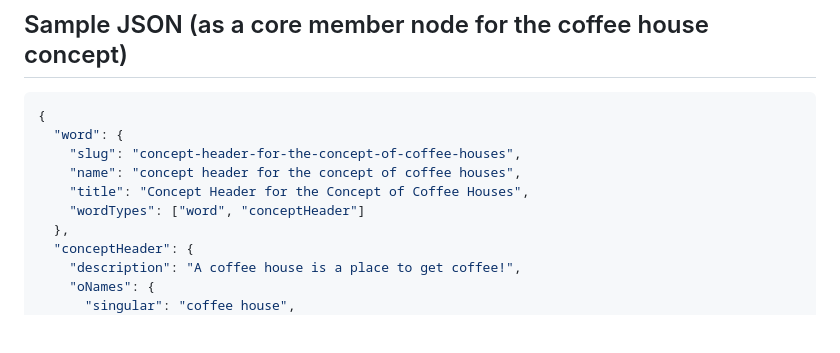
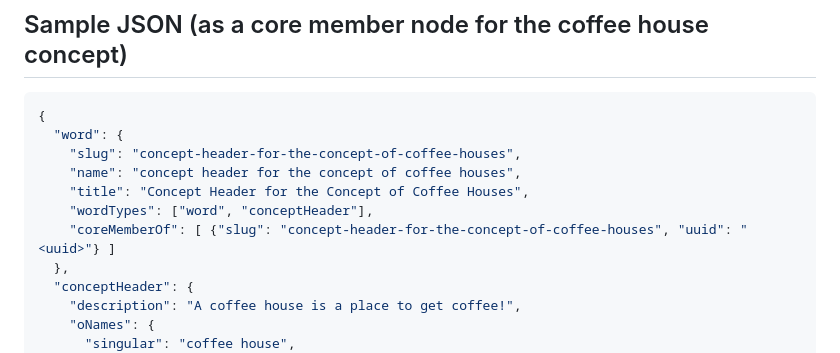
Before and after one commit to nous-clawds4/tapestry-cli, a Markdown page: docs/node-types/concept-header.md, the part around the change. Drawn GitHub-style; blank space fills up the shorter version.

```diff
--- a/docs/node-types/concept-header.md
+++ b/docs/node-types/concept-header.md
@@ -9,7 +9,8 @@ Concept Header
     "slug": "concept-header-for-the-concept-of-coffee-houses",
     "name": "concept header for the concept of coffee houses",
     "title": "Concept Header for the Concept of Coffee Houses",
-    "wordTypes": ["word", "conceptHeader"]
+    "wordTypes": ["word", "conceptHeader"],
+    "coreMemberOf": [ {"slug": "concept-header-for-the-concept-of-coffee-houses", "uuid": "<uuid>"} ]
   },
   "conceptHeader": {
     "description": "A coffee house is a place to get coffee!",
```
